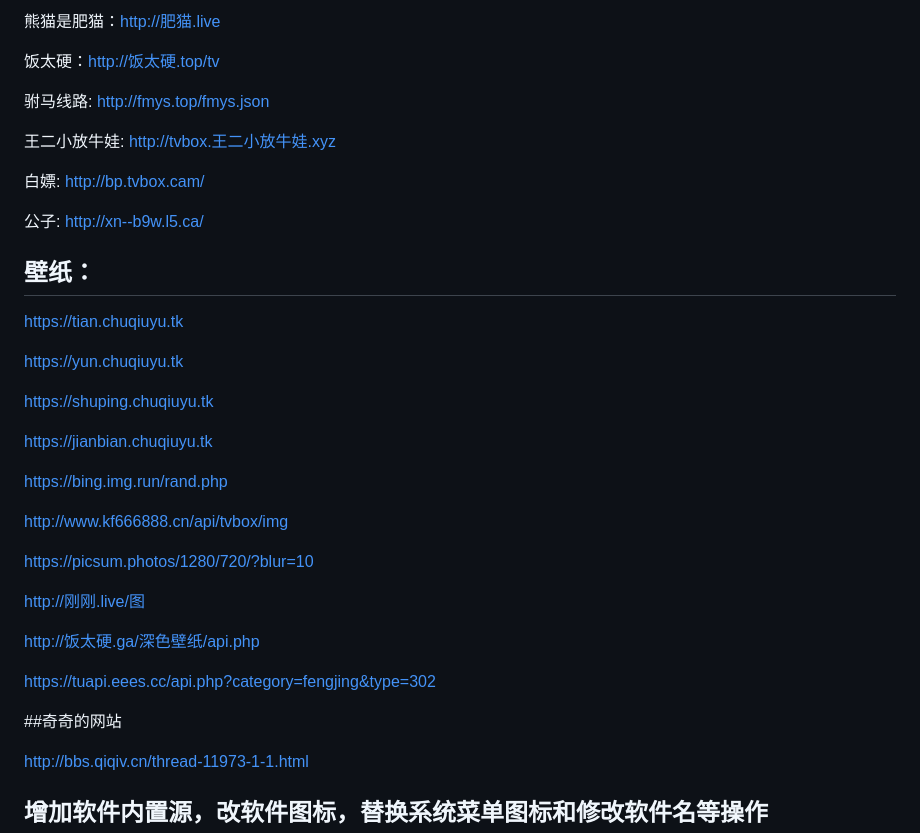
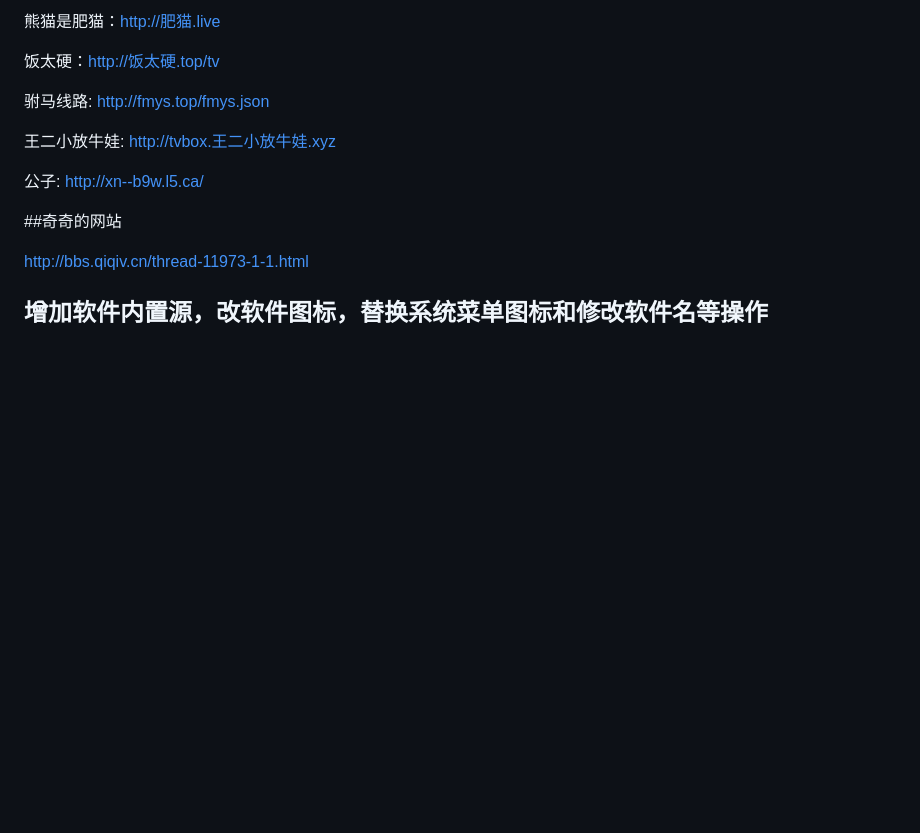
Before and after one commit to qq1719248506/qq1719248506.github.io, a Markdown page: README.md, the part around the change. Drawn GitHub-style; blank space fills up the shorter version.

```diff
--- a/README.md
+++ b/README.md
@@ -55,31 +55,7 @@ OK线路：http://ok321.top/ok
 
 王二小放牛娃: http://tvbox.王二小放牛娃.xyz
 
-白嫖:  http://bp.tvbox.cam/
-
 公子: http://xn--b9w.l5.ca/
-
-## 壁纸：
-
-https://tian.chuqiuyu.tk
-
-https://yun.chuqiuyu.tk
-
-https://shuping.chuqiuyu.tk
-
-https://jianbian.chuqiuyu.tk
-
-https://bing.img.run/rand.php
-
-http://www.kf666888.cn/api/tvbox/img
-
-https://picsum.photos/1280/720/?blur=10
-
-http://刚刚.live/图
-
-http://饭太硬.ga/深色壁纸/api.php
-
-https://tuapi.eees.cc/api.php?category=fengjing&type=302
 
 ##奇奇的网站
 
```
